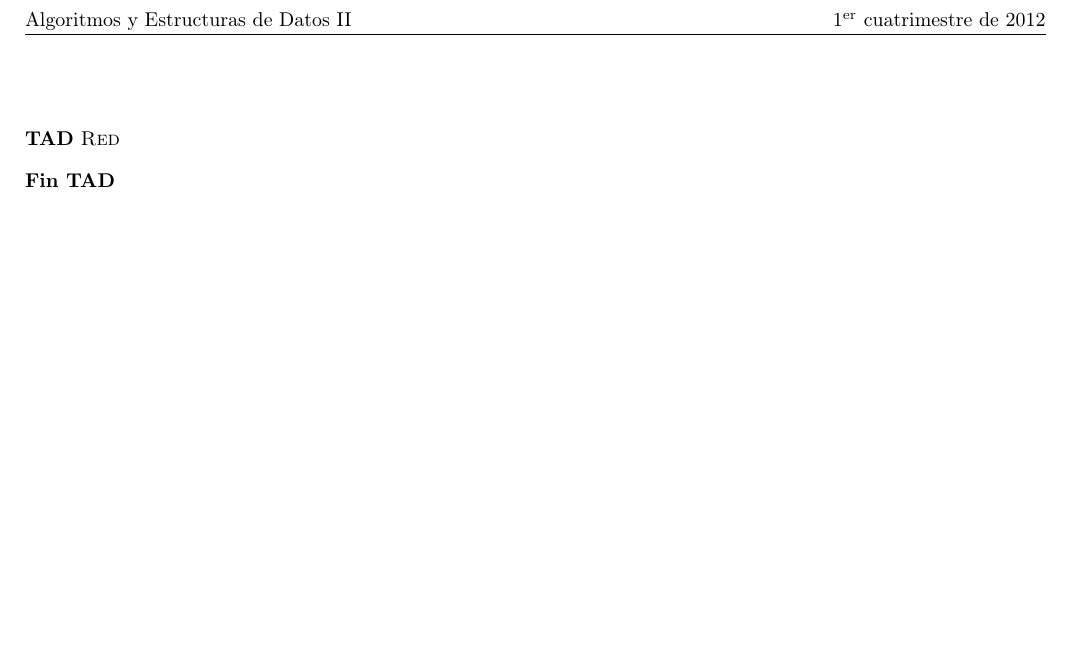
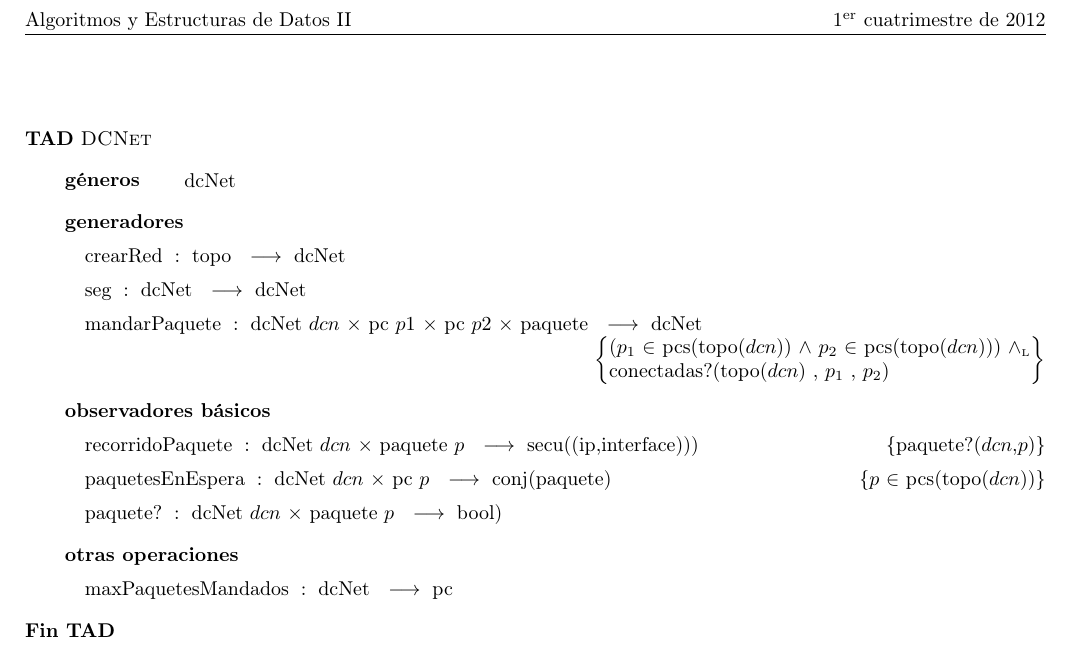
Before and after one commit to franciscod/aed2-tp1, a LaTeX document (Paquetes-Latex/Red/Red.tex): part of the page, cut so that both start at the same text. Compiled offline with pdfLaTeX; the source files are stored in an older character set and shown here as Unicode.

Commit message:
cree el TAD DCNet.

```diff
--- a/Paquetes-Latex/Red/Red.tex
+++ b/Paquetes-Latex/Red/Red.tex
@@ -49,7 +49,22 @@
 
 
 
-	\begin{tad}{\tadNombre{Red}}
+	\begin{tad}{\tadNombre{DCNet}}
+		\tadGeneros{dcNet}
+
+		\tadGeneradores
+		\tadOperacion{crearRed}{topo}{dcNet}{}
+		\tadOperacion{seg}{dcNet}{dcNet}{}
+		\tadOperacion{mandarPaquete}{dcNet/dcn,pc/p1,pc/p2,paquete}{dcNet}
+		{($p_1$ $\in$ pcs(topo($dcn$)) $\land$  $p_2$ $\in$ pcs(topo($dcn$))) $\yluego$ \\ conectadas?(topo($dcn$) , $p_1$ , $p_2$)}
+
+		\tadObservadores
+		\tadOperacion{recorridoPaquete}{dcNet/dcn,paquete/p}{secu((ip,interface)))}{paquete?($dcn$,$p$)}
+		\tadOperacion{paquetesEnEspera}{dcNet/dcn,pc/p}{conj(paquete)}{$p$ $\in$ pcs(topo($dcn$))}
+		\tadOperacion{paquete?}{dcNet/dcn,paquete/p}{bool)}{}
+
+		\tadOtrasOperaciones
+		\tadOperacion{maxPaquetesMandados}{dcNet}{pc}{}
 
 
 	\end{tad}
```
Also changed, not shown: Paquetes-Latex/Red/Red.pdf.
